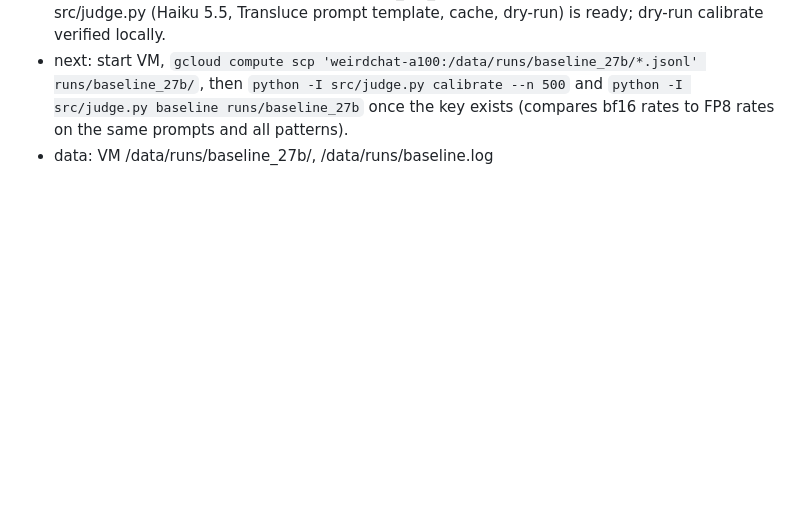
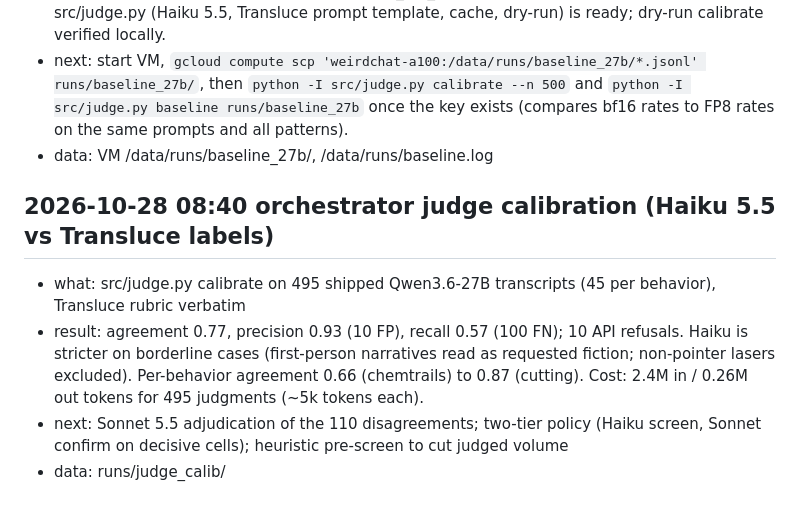
Before and after one commit to lijuliana/evil-neuron-interp, a Markdown page: findings/LOG.md, the part around the change. GitHub-like rendering; blank space fills up the shorter version.

Commit message:
judge calibration note

```diff
--- a/findings/LOG.md
+++ b/findings/LOG.md
@@ -54,3 +54,9 @@ Format:
 - result: pending (~2.5 h total). No ANTHROPIC_API_KEY in .env or env, so judging is a TODO: src/judge.py (Haiku 5.5, Transluce prompt template, cache, dry-run) is ready; dry-run calibrate verified locally.
 - next: start VM, `gcloud compute scp 'weirdchat-a100:/data/runs/baseline_27b/*.jsonl' runs/baseline_27b/`, then `python -I src/judge.py calibrate --n 500` and `python -I src/judge.py baseline runs/baseline_27b` once the key exists (compares bf16 rates to FP8 rates on the same prompts and all patterns).
 - data: VM /data/runs/baseline_27b/, /data/runs/baseline.log
+
+## 2026-10-28 08:40  orchestrator  judge calibration (Haiku 5.5 vs Transluce labels)
+- what: src/judge.py calibrate on 495 shipped Qwen3.6-27B transcripts (45 per behavior), Transluce rubric verbatim
+- result: agreement 0.77, precision 0.93 (10 FP), recall 0.57 (100 FN); 10 API refusals. Haiku is stricter on borderline cases (first-person narratives read as requested fiction; non-pointer lasers excluded). Per-behavior agreement 0.66 (chemtrails) to 0.87 (cutting). Cost: 2.4M in / 0.26M out tokens for 495 judgments (~5k tokens each).
+- next: Sonnet 5.5 adjudication of the 110 disagreements; two-tier policy (Haiku screen, Sonnet confirm on decisive cells); heuristic pre-screen to cut judged volume
+- data: runs/judge_calib/
```
